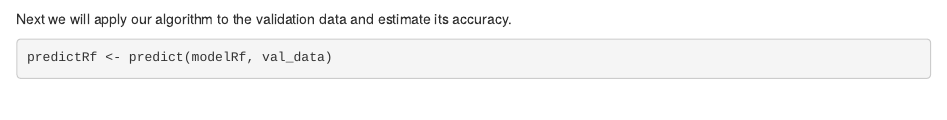
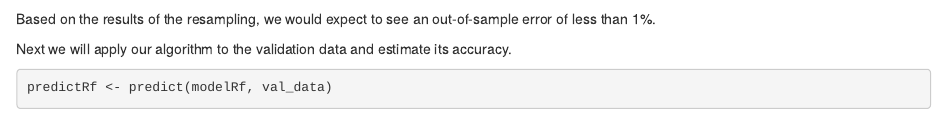
Before and after one commit to drwaterman/pml_exercise, an R Markdown document (project.Rmd): the page in a window 1100 px wide, from 3080 px down. Rendered offline with R 4.5, knitr and Pandoc, with nearby package versions; some code elsewhere in the file could not run offline.

Commit message:
Minor wording changes

````diff
--- a/project.Rmd
+++ b/project.Rmd
@@ -91,6 +91,8 @@ modelRf <- train(classe ~ ., data=train_data, method="rf", trControl=controlRf,
 modelRf
 ```
 
+Based on the results of the resampling, we would expect to see an out-of-sample error of less than 1%.
+
 Next we will apply our algorithm to the validation data and estimate its accuracy.
 
 ```{r, cache = T}
````
Also changed, not shown: index.html, project.html (added), project_files/figure-html/unnamed-chunk-10-1.png, 32 other files.
